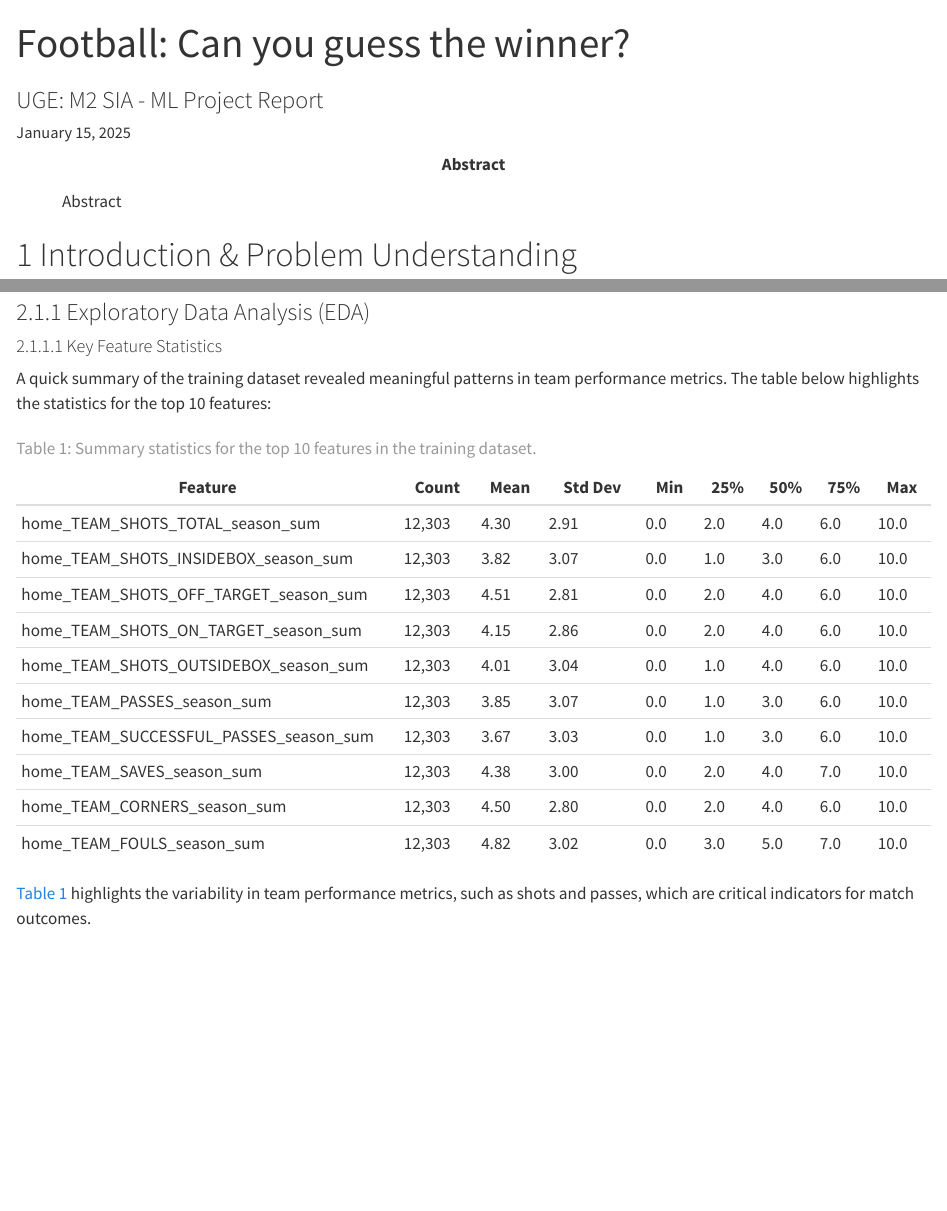
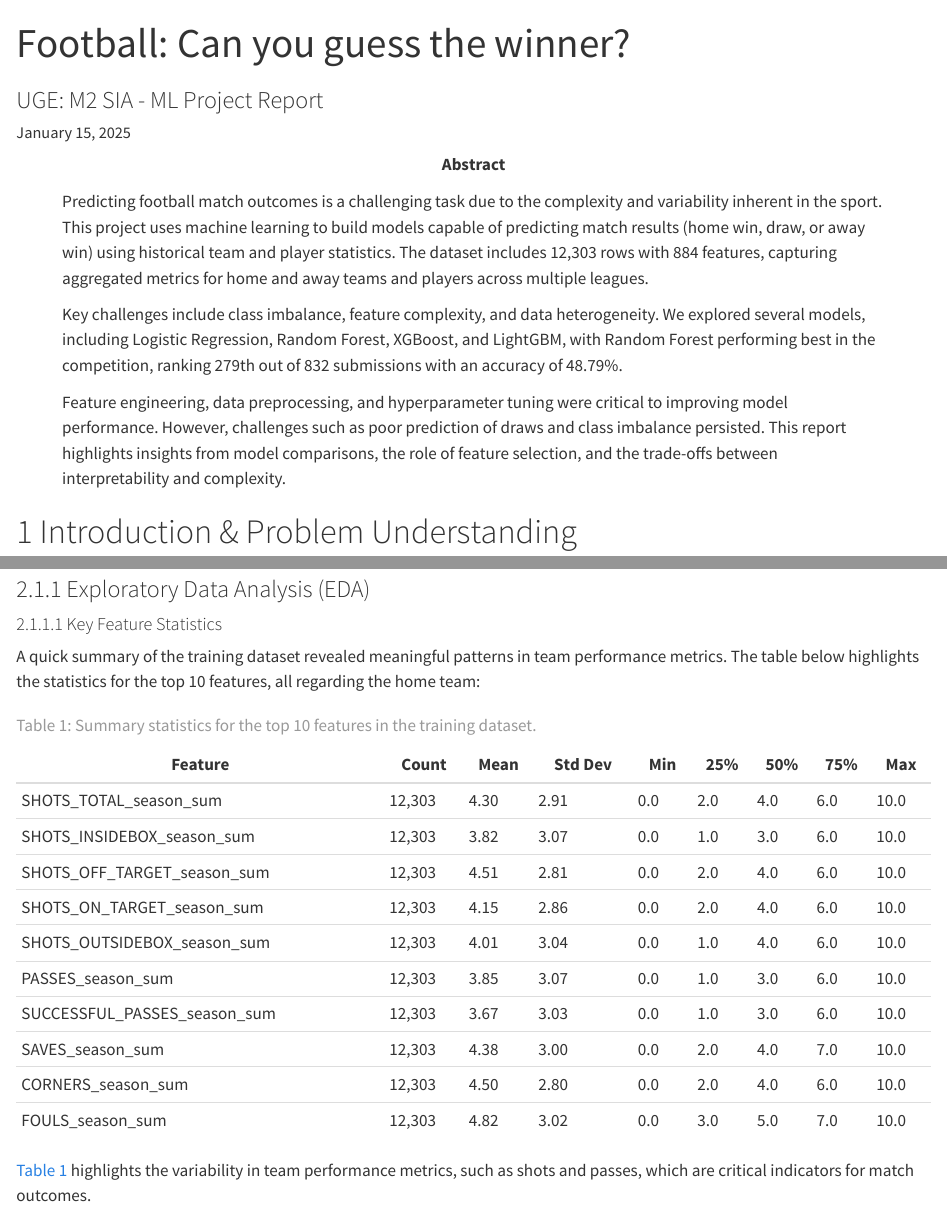
Before and after one commit to luckerma/ml_project, a Quarto document (report/index.qmd): the page in a window 1100 px wide, from its top, and a second part further down, joined at a grey line. Rendered offline with R 4.5, knitr and Pandoc in place of Quarto, with nearby package versions; long lines of code are wrapped.

Commit message:
Write abstract, format table and listing

```diff
--- a/report/index.qmd
+++ b/report/index.qmd
@@ -42,7 +42,11 @@ execute:
   include: true
 
 abstract: |
-  Abstract
+  Predicting football match outcomes is a challenging task due to the complexity and variability inherent in the sport. This project uses machine learning to build models capable of predicting match results (home win, draw, or away win) using historical team and player statistics. The dataset includes 12,303 rows with 884 features, capturing aggregated metrics for home and away teams and players across multiple leagues.
+
+  Key challenges include class imbalance, feature complexity, and data heterogeneity. We explored several models, including Logistic Regression, Random Forest, XGBoost, and LightGBM, with Random Forest performing best in the competition, ranking 279th out of 832 submissions with an accuracy of 48.79%.
+
+  Feature engineering, data preprocessing, and hyperparameter tuning were critical to improving model performance. However, challenges such as poor prediction of draws and class imbalance persisted. This report highlights insights from model comparisons, the role of feature selection, and the trade-offs between interpretability and complexity.
 ---
 
 # Introduction & Problem Understanding
@@ -84,20 +88,20 @@ The target class distribution is imbalanced, with **43.5% home wins**, **30.6% a
 
 #### Key Feature Statistics
 
-A quick summary of the training dataset revealed meaningful patterns in team performance metrics. The table below highlights the statistics for the top 10 features:
+A quick summary of the training dataset revealed meaningful patterns in team performance metrics. The table below highlights the statistics for the top 10 features, all regarding the home team:
 
 | **Feature**                            | **Count** | **Mean** | **Std Dev** | **Min** | **25%** | **50%** | **75%** | **Max** |
 | -------------------------------------- | --------- | -------- | ----------- | ------- | ------- | ------- | ------- | ------- |
-| home_TEAM_SHOTS_TOTAL_season_sum       | 12,303    | 4.30     | 2.91        | 0.0     | 2.0     | 4.0     | 6.0     | 10.0    |
-| home_TEAM_SHOTS_INSIDEBOX_season_sum   | 12,303    | 3.82     | 3.07        | 0.0     | 1.0     | 3.0     | 6.0     | 10.0    |
-| home_TEAM_SHOTS_OFF_TARGET_season_sum  | 12,303    | 4.51     | 2.81        | 0.0     | 2.0     | 4.0     | 6.0     | 10.0    |
-| home_TEAM_SHOTS_ON_TARGET_season_sum   | 12,303    | 4.15     | 2.86        | 0.0     | 2.0     | 4.0     | 6.0     | 10.0    |
-| home_TEAM_SHOTS_OUTSIDEBOX_season_sum  | 12,303    | 4.01     | 3.04        | 0.0     | 1.0     | 4.0     | 6.0     | 10.0    |
-| home_TEAM_PASSES_season_sum            | 12,303    | 3.85     | 3.07        | 0.0     | 1.0     | 3.0     | 6.0     | 10.0    |
-| home_TEAM_SUCCESSFUL_PASSES_season_sum | 12,303    | 3.67     | 3.03        | 0.0     | 1.0     | 3.0     | 6.0     | 10.0    |
-| home_TEAM_SAVES_season_sum             | 12,303    | 4.38     | 3.00        | 0.0     | 2.0     | 4.0     | 7.0     | 10.0    |
-| home_TEAM_CORNERS_season_sum           | 12,303    | 4.50     | 2.80        | 0.0     | 2.0     | 4.0     | 6.0     | 10.0    |
-| home_TEAM_FOULS_season_sum             | 12,303    | 4.82     | 3.02        | 0.0     | 3.0     | 5.0     | 7.0     | 10.0    |
+| SHOTS_TOTAL_season_sum       | 12,303    | 4.30     | 2.91        | 0.0     | 2.0     | 4.0     | 6.0     | 10.0    |
+| SHOTS_INSIDEBOX_season_sum   | 12,303    | 3.82     | 3.07        | 0.0     | 1.0     | 3.0     | 6.0     | 10.0    |
+| SHOTS_OFF_TARGET_season_sum  | 12,303    | 4.51     | 2.81        | 0.0     | 2.0     | 4.0     | 6.0     | 10.0    |
+| SHOTS_ON_TARGET_season_sum   | 12,303    | 4.15     | 2.86        | 0.0     | 2.0     | 4.0     | 6.0     | 10.0    |
+| SHOTS_OUTSIDEBOX_season_sum  | 12,303    | 4.01     | 3.04        | 0.0     | 1.0     | 4.0     | 6.0     | 10.0    |
+| PASSES_season_sum            | 12,303    | 3.85     | 3.07        | 0.0     | 1.0     | 3.0     | 6.0     | 10.0    |
+| SUCCESSFUL_PASSES_season_sum | 12,303    | 3.67     | 3.03        | 0.0     | 1.0     | 3.0     | 6.0     | 10.0    |
+| SAVES_season_sum             | 12,303    | 4.38     | 3.00        | 0.0     | 2.0     | 4.0     | 7.0     | 10.0    |
+| CORNERS_season_sum           | 12,303    | 4.50     | 2.80        | 0.0     | 2.0     | 4.0     | 6.0     | 10.0    |
+| FOULS_season_sum             | 12,303    | 4.82     | 3.02        | 0.0     | 3.0     | 5.0     | 7.0     | 10.0    |
 
 : Summary statistics for the top 10 features in the training dataset. {#tbl-feature-stats}
 
```
Also changed, not shown: report/index.qmd (18 more changed lines).
